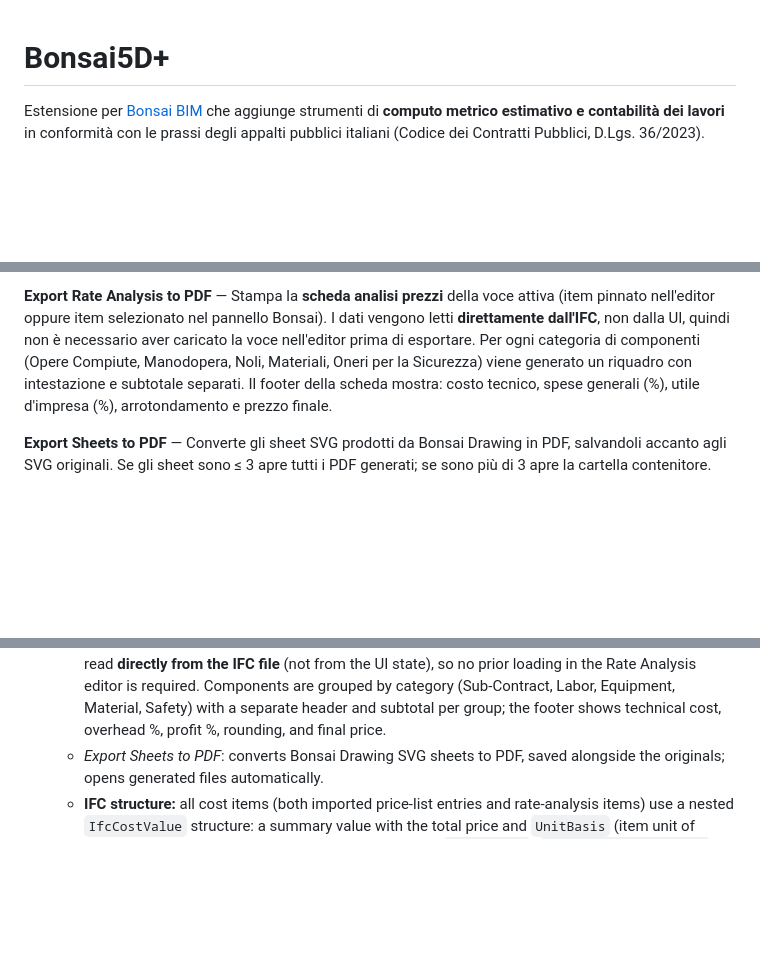
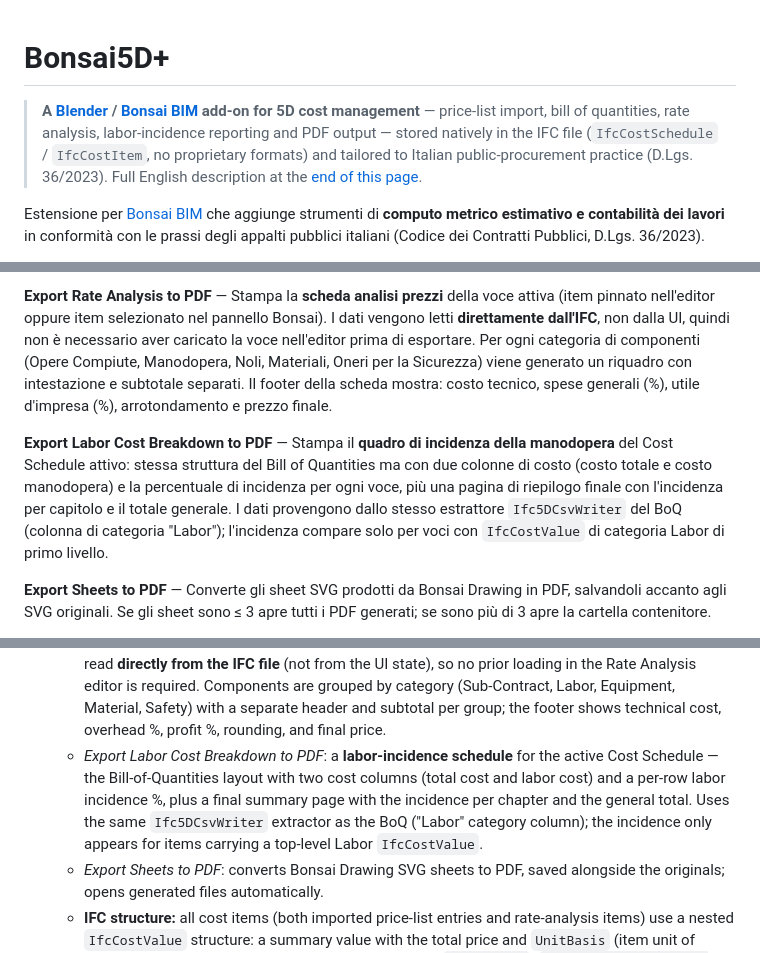
Before and after one commit to carlopav/bonsai_5d_plus, a Markdown page: README.md, 3 parts joined by grey strips. Rendered like a GitHub page; blank space fills up the shorter version.

Commit message:
README: English summary at the top + document Labor Cost Breakdown export
Co-Authored-By: Claude Opus 4.8 <noreply@anthropic.com>

```diff
--- a/README.md
+++ b/README.md
@@ -1,4 +1,6 @@
 # Bonsai5D+
+
+> **A [Blender](https://www.blender.org) / [Bonsai BIM](https://bonsaibim.org) add-on for 5D cost management** — price-list import, bill of quantities, rate analysis, labor-incidence reporting and PDF output — stored natively in the IFC file (`IfcCostSchedule` / `IfcCostItem`, no proprietary formats) and tailored to Italian public-procurement practice (D.Lgs. 36/2023). Full English description at the [end of this page](#summary-english).
 
 Estensione per [Bonsai BIM](https://bonsaibim.org) che aggiunge strumenti di **computo metrico estimativo e contabilità dei lavori** in conformità con le prassi degli appalti pubblici italiani (Codice dei Contratti Pubblici, D.Lgs. 36/2023).
 
@@ -61,6 +63,8 @@ Esporta in PDF i documenti di costo direttamente dalla sidebar, senza passare pe
 **Export Schedule to PDF** — Stampa il Cost Schedule attivo in formato PDF tramite `Ifc5DPdfWriter` (ifc5d / IfcOpenShell). Il dialogo permette di scegliere tipo di documento (Priced BoQ, Schedule of Rates, ecc.), visibilità di tariffe, descrizioni, quantità di dettaglio, pagina di riepilogo e copertina.
 
 **Export Rate Analysis to PDF** — Stampa la **scheda analisi prezzi** della voce attiva (item pinnato nell'editor oppure item selezionato nel pannello Bonsai). I dati vengono letti **direttamente dall'IFC**, non dalla UI, quindi non è necessario aver caricato la voce nell'editor prima di esportare. Per ogni categoria di componenti (Opere Compiute, Manodopera, Noli, Materiali, Oneri per la Sicurezza) viene generato un riquadro con intestazione e subtotale separati. Il footer della scheda mostra: costo tecnico, spese generali (%), utile d'impresa (%), arrotondamento e prezzo finale.
+
+**Export Labor Cost Breakdown to PDF** — Stampa il **quadro di incidenza della manodopera** del Cost Schedule attivo: stessa struttura del Bill of Quantities ma con due colonne di costo (costo totale e costo manodopera) e la percentuale di incidenza per ogni voce, più una pagina di riepilogo finale con l'incidenza per capitolo e il totale generale. I dati provengono dallo stesso estrattore `Ifc5DCsvWriter` del BoQ (colonna di categoria "Labor"); l'incidenza compare solo per voci con `IfcCostValue` di categoria Labor di primo livello.
 
 **Export Sheets to PDF** — Converte gli sheet SVG prodotti da Bonsai Drawing in PDF, salvandoli accanto agli SVG originali. Se gli sheet sono ≤ 3 apre tutti i PDF generati; se sono più di 3 apre la cartella contenitore.
 
@@ -138,6 +142,7 @@ blender.exe --background --python tools/generate_classifications.py
 - **Prints Manager** — PDF export for cost documents, powered by [Typst](https://typst.app):
   - *Export Schedule to PDF*: renders the active `IfcCostSchedule` to PDF via `Ifc5DPdfWriter` (ifc5d / IfcOpenShell) with configurable options (document type, rates visibility, quantity breakdown, summary page, cover).
   - *Export Rate Analysis to PDF*: generates a **scheda analisi prezzi** for the active cost item. Data is read **directly from the IFC file** (not from the UI state), so no prior loading in the Rate Analysis editor is required. Components are grouped by category (Sub-Contract, Labor, Equipment, Material, Safety) with a separate header and subtotal per group; the footer shows technical cost, overhead %, profit %, rounding, and final price.
+  - *Export Labor Cost Breakdown to PDF*: a **labor-incidence schedule** for the active Cost Schedule — the Bill-of-Quantities layout with two cost columns (total cost and labor cost) and a per-row labor incidence %, plus a final summary page with the incidence per chapter and the general total. Uses the same `Ifc5DCsvWriter` extractor as the BoQ ("Labor" category column); the incidence only appears for items carrying a top-level Labor `IfcCostValue`.
   - *Export Sheets to PDF*: converts Bonsai Drawing SVG sheets to PDF, saved alongside the originals; opens generated files automatically.
   - **IFC structure:** all cost items (both imported price-list entries and rate-analysis items) use a nested `IfcCostValue` structure: a summary value with the total price and `UnitBasis` (item unit of measure), and monetary category sub-components in `Components` (`ArithmeticOperator = ADD`). Items with no category incidences carry only the summary value. `IfcCostItem.ObjectType = "RATE_ANALYSIS"` marks items with a genuine qty × unit-price breakdown, distinguishing them from prezzario entries that carry aggregate category incidences only.
 
```
